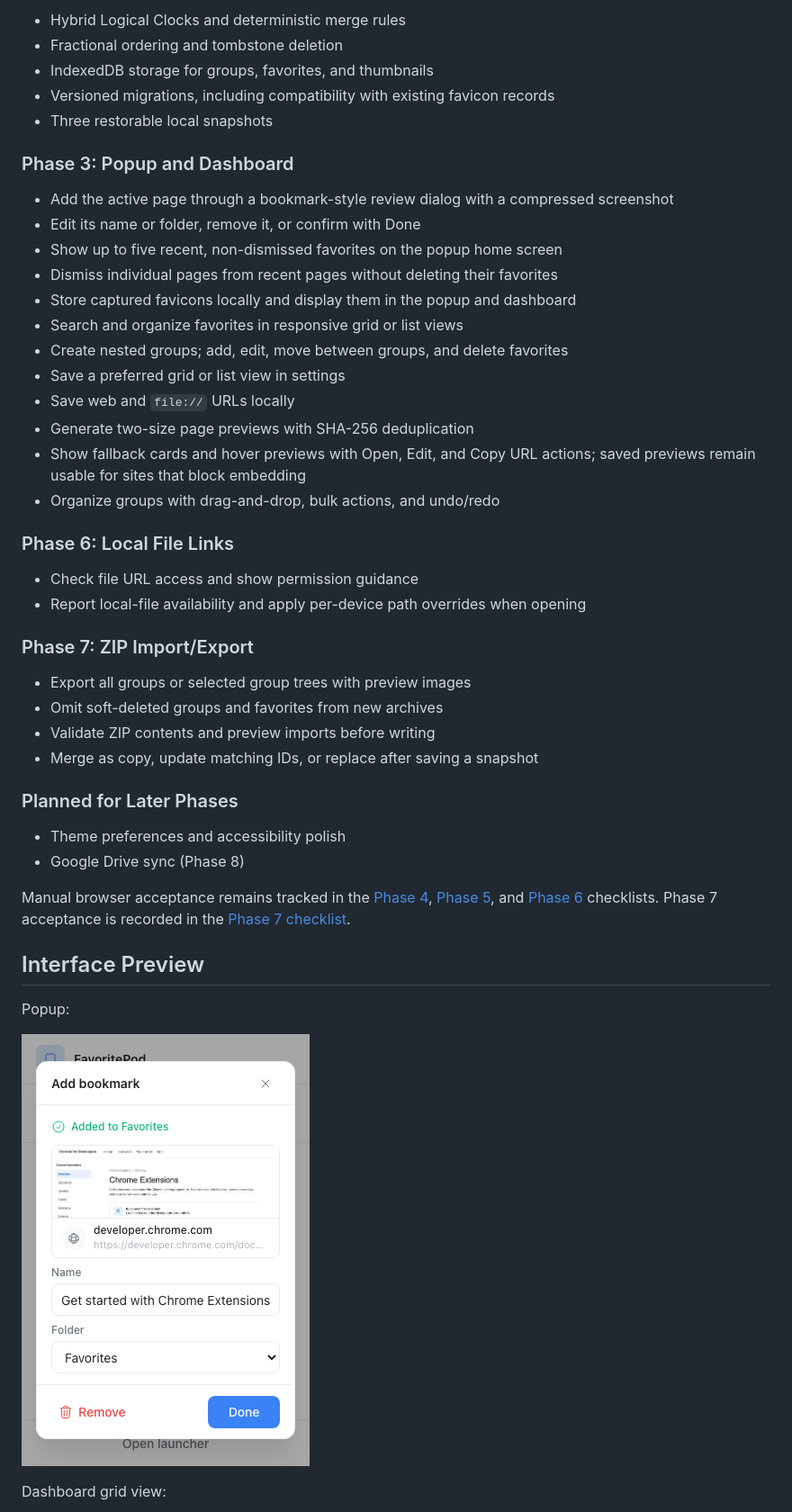
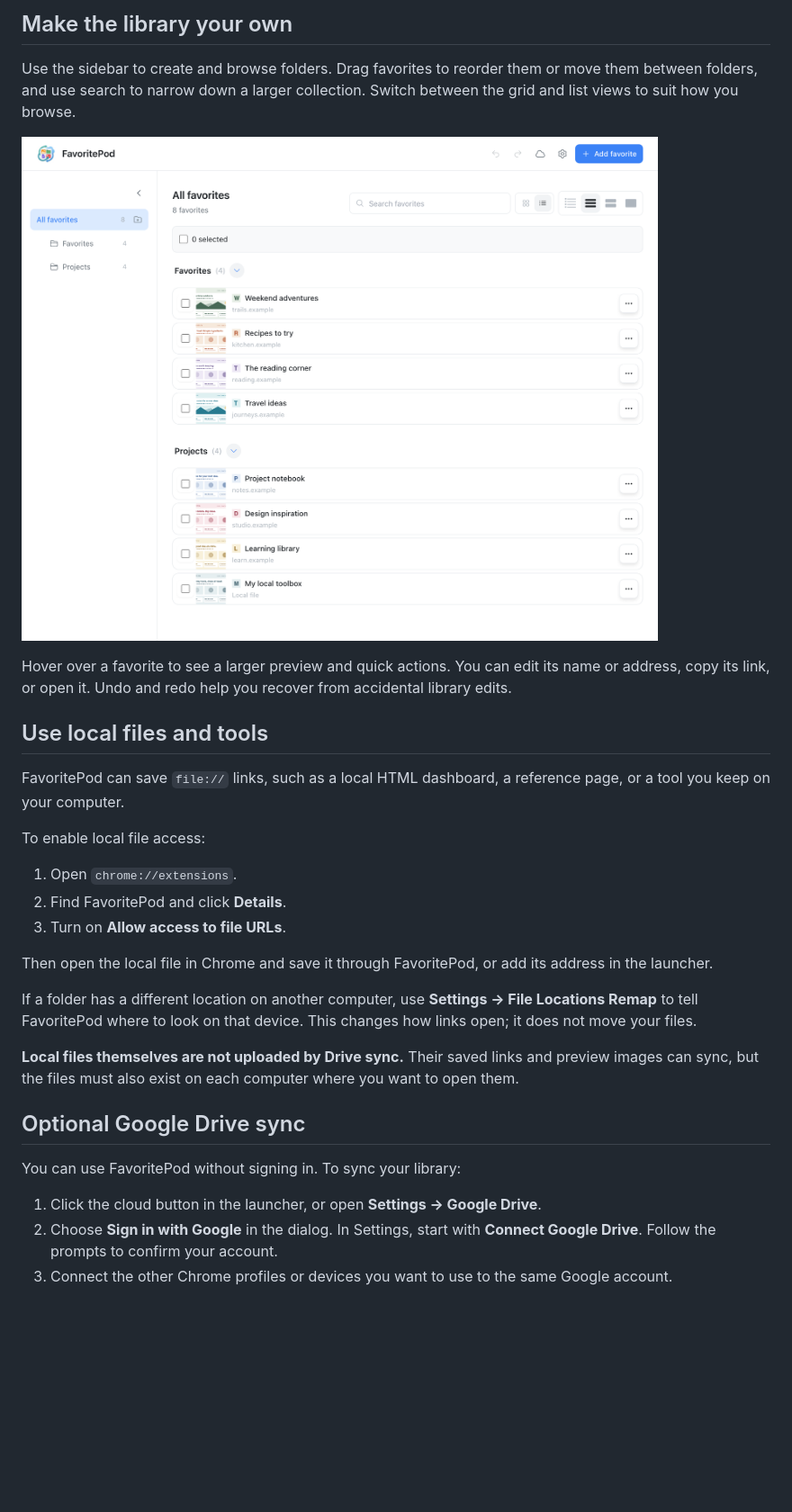
Before and after one commit to SJoyTheHawk/FavoritePod, a Markdown page: README.md, the part around one of its changes. Shown at 90% size. GitHub-like rendering; pictures changed too: docs/screenshots/dashboard-list.png, docs/screenshots/popup.png; blank space fills up the shorter version.

```diff
--- a/README.md
+++ b/README.md
@@ -24,49 +36,43 @@ Start with [NEXT_STEPS.md](NEXT_STEPS.md) for the validation checklist, developm
 
-- Hybrid Logical Clocks and deterministic merge rules
-- Fractional ordering and tombstone deletion
-- IndexedDB storage for groups, favorites, and thumbnails
-- Versioned migrations, including compatibility with existing favicon records
-- Three restorable local snapshots
+## Make the library your own
 
-### Phase 3: Popup and Dashboard
+Use the sidebar to create and browse folders. Drag favorites to reorder them or
+move them between folders, and use search to narrow down a larger collection.
+Switch between the grid and list views to suit how you browse.
 
-- Add the active page through a bookmark-style review dialog with a compressed screenshot
-- Edit its name or folder, remove it, or confirm with Done
-- Show up to five recent, non-dismissed favorites on the popup home screen
-- Dismiss individual pages from recent pages without deleting their favorites
-- Store captured favicons locally and display them in the popup and dashboard
-- Search and organize favorites in responsive grid or list views
-- Create nested groups; add, edit, move between groups, and delete favorites
-- Save a preferred grid or list view in settings
-- Save web and `file://` URLs locally
-- Generate two-size page previews with SHA-256 deduplication
-- Show fallback cards and hover previews with Open, Edit, and Copy URL actions; saved previews remain usable for sites that block embedding
-- Organize groups with drag-and-drop, bulk actions, and undo/redo
+![FavoritePod list view with folders, search, and saved favorites](docs/screenshots/dashboard-list.png)
 
-### Phase 6: Local File Links
+Hover over a favorite to see a larger preview and quick actions. You can edit its
+name or address, copy its link, or open it. Undo and redo help you recover from
+accidental library edits.
 
-- Check file URL access and show permission guidance
-- Report local-file availability and apply per-device path overrides when opening
+## Use local files and tools
 
-### Phase 7: ZIP Import/Export
+FavoritePod can save `file://` links, such as a local HTML dashboard, a reference
+page, or a tool you keep on your computer.
 
-- Export all groups or selected group trees with preview images
-- Omit soft-deleted groups and favorites from new archives
-- Validate ZIP contents and preview imports before writing
-- Merge as copy, update matching IDs, or replace after saving a snapshot
+To enable local file access:
 
-### Planned for Later Phases
+1. Open `chrome://extensions`.
+2. Find FavoritePod and click **Details**.
+3. Turn on **Allow access to file URLs**.
 
-- Theme preferences and accessibility polish
-- Google Drive sync (Phase 8)
+Then open the local file in Chrome and save it through FavoritePod, or add its
+address in the launcher.
 
-Manual browser acceptance remains tracked in the [Phase 4](docs/phase-4-manual-test.md), [Phase 5](docs/phase-5-manual-test.md), and [Phase 6](docs/phase-6-manual-test.md) checklists. Phase 7 acceptance is recorded in the [Phase 7 checklist](docs/phase-7-manual-test.md).
+If a folder has a different location on another computer, use **Settings → File
+Locations Remap** to tell FavoritePod where to look on that device. This changes
+how links open; it does not move your files.
 
-## Interface Preview
+**Local files themselves are not uploaded by Drive sync.** Their saved links and
+preview images can sync, but the files must also exist on each computer where you
+want to open them.
 
-Popup:
+## Optional Google Drive sync
 
-![FavoritePod popup home screen with recent pages and the Add bookmark review dialog](docs/screenshots/popup.png)
+You can use FavoritePod without signing in. To sync your library:
 
-Dashboard grid view:
+1. Click the cloud button in the launcher, or open **Settings → Google Drive**.
+2. Choose **Sign in with Google** in the dialog. In Settings, start with **Connect Google Drive**. Follow the prompts to confirm your account.
+3. Connect the other Chrome profiles or devices you want to use to the same Google account.
 
```
Also changed, not shown: other parts of README.md (+107 -269 lines), docs/PROJECT_OVERVIEW.md (+3 -2 lines), docs/screenshots/README.md (added, +28 -0 lines), docs/screenshots/dashboard-grid.png, docs/screenshots/google-drive-sign-in.png (added), 4 other files.
